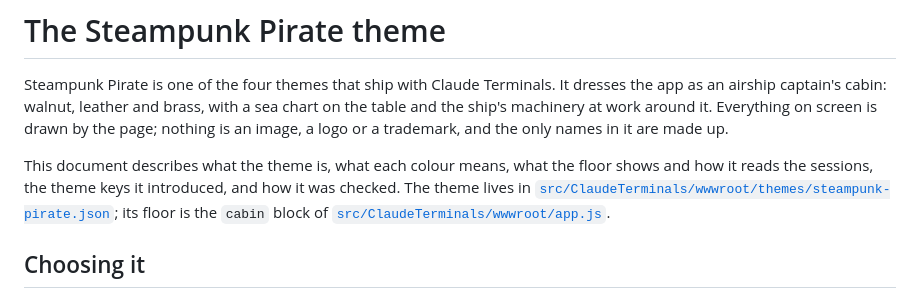
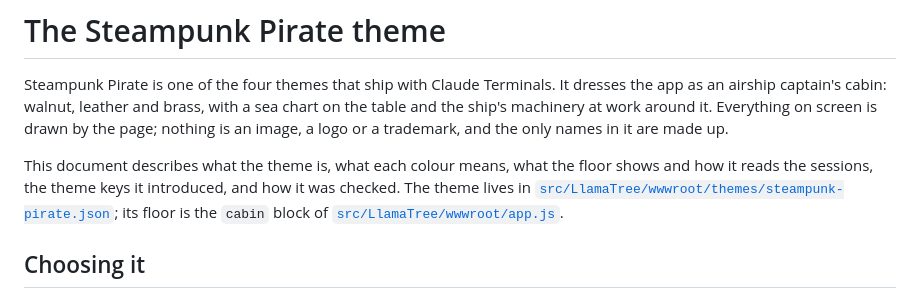
Before and after one commit to davellamachant/ClaudeTerminals, a Markdown page: docs/steampunk-pirate-theme.md, the part around the change. Drawn GitHub-style.

Commit message:
docs: the Steampunk Pirate document's paths after the rename to LlamaTree

```diff
--- a/docs/steampunk-pirate-theme.md
+++ b/docs/steampunk-pirate-theme.md
@@ -2,7 +2,7 @@
 
 Steampunk Pirate is one of the four themes that ship with Claude Terminals. It dresses the app as an airship captain's cabin: walnut, leather and brass, with a sea chart on the table and the ship's machinery at work around it. Everything on screen is drawn by the page; nothing is an image, a logo or a trademark, and the only names in it are made up.
 
-This document describes what the theme is, what each colour means, what the floor shows and how it reads the sessions, the theme keys it introduced, and how it was checked. The theme lives in [`src/ClaudeTerminals/wwwroot/themes/steampunk-pirate.json`](../src/ClaudeTerminals/wwwroot/themes/steampunk-pirate.json); its floor is the `cabin` block of [`src/ClaudeTerminals/wwwroot/app.js`](../src/ClaudeTerminals/wwwroot/app.js).
+This document describes what the theme is, what each colour means, what the floor shows and how it reads the sessions, the theme keys it introduced, and how it was checked. The theme lives in [`src/LlamaTree/wwwroot/themes/steampunk-pirate.json`](../src/LlamaTree/wwwroot/themes/steampunk-pirate.json); its floor is the `cabin` block of [`src/LlamaTree/wwwroot/app.js`](../src/LlamaTree/wwwroot/app.js).
 
 ## Choosing it
 
```
